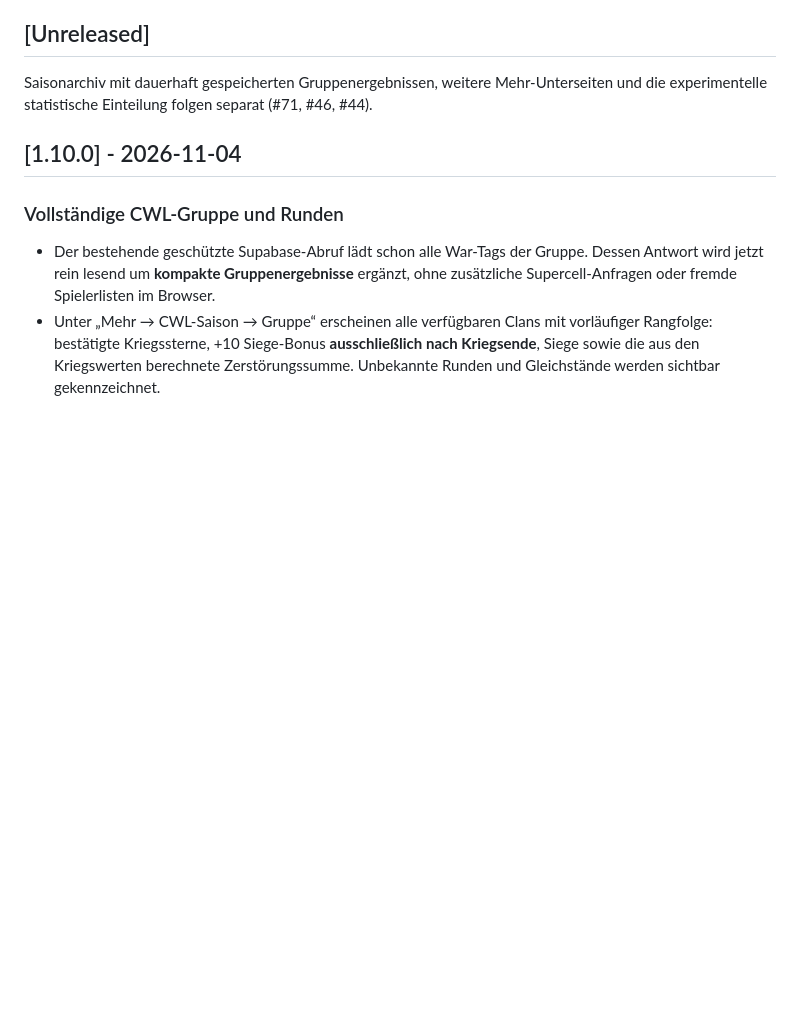
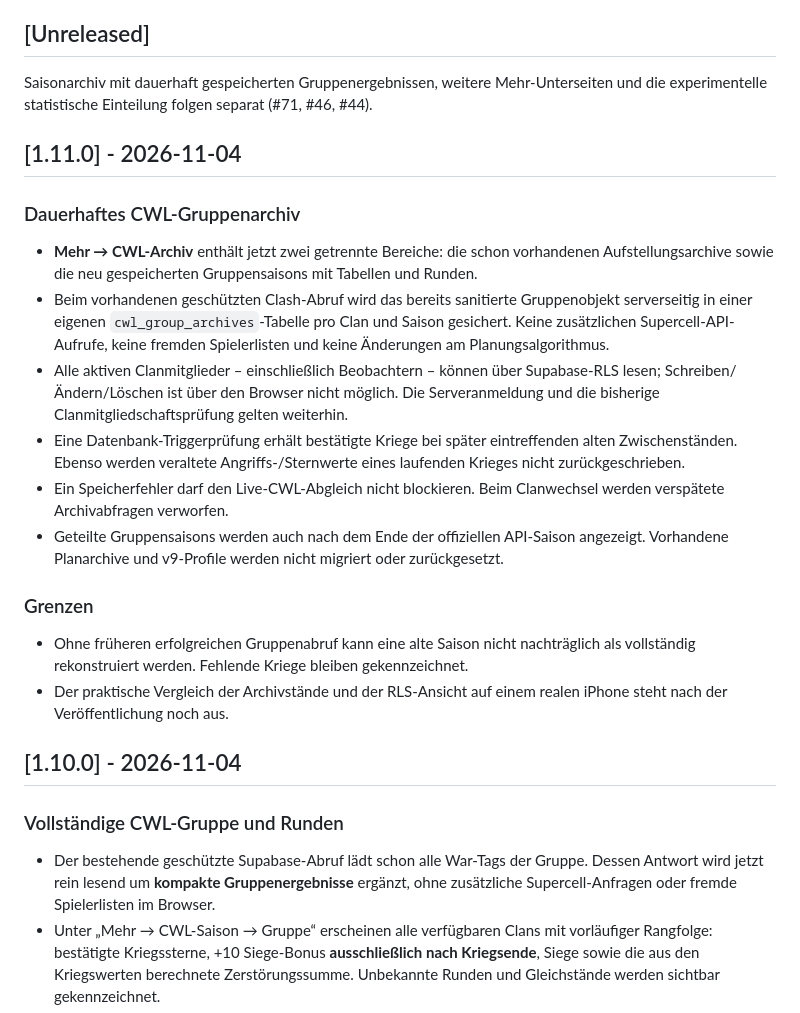
Before and after one commit to Smolmig/cwl_planer, a Markdown page: CHANGELOG.md, the part around the change. GitHub-like rendering; blank space fills up the shorter version.

Commit message:
Document Cloud v1.11.0 durable group archive and security model

```diff
--- a/CHANGELOG.md
+++ b/CHANGELOG.md
@@ -7,6 +7,20 @@ Die älteren Originalbezeichnungen und die vollständige Rückblick-Tabelle steh
 ## [Unreleased]
 
 Saisonarchiv mit dauerhaft gespeicherten Gruppenergebnissen, weitere Mehr-Unterseiten und die experimentelle statistische Einteilung folgen separat (#71, #46, #44).
+
+## [1.11.0] - 2026-11-04
+
+### Dauerhaftes CWL-Gruppenarchiv
+- **Mehr → CWL-Archiv** enthält jetzt zwei getrennte Bereiche: die schon vorhandenen Aufstellungsarchive sowie die neu gespeicherten Gruppensaisons mit Tabellen und Runden.
+- Beim vorhandenen geschützten Clash-Abruf wird das bereits sanitierte Gruppenobjekt serverseitig in einer eigenen `cwl_group_archives`-Tabelle pro Clan und Saison gesichert. Keine zusätzlichen Supercell-API-Aufrufe, keine fremden Spielerlisten und keine Änderungen am Planungsalgorithmus.
+- Alle aktiven Clanmitglieder – einschließlich Beobachtern – können über Supabase-RLS lesen; Schreiben/Ändern/Löschen ist über den Browser nicht möglich. Die Serveranmeldung und die bisherige Clanmitgliedschaftsprüfung gelten weiterhin.
+- Eine Datenbank-Triggerprüfung erhält bestätigte Kriege bei später eintreffenden alten Zwischenständen. Ebenso werden veraltete Angriffs-/Sternwerte eines laufenden Krieges nicht zurückgeschrieben.
+- Ein Speicherfehler darf den Live-CWL-Abgleich nicht blockieren. Beim Clanwechsel werden verspätete Archivabfragen verworfen.
+- Geteilte Gruppensaisons werden auch nach dem Ende der offiziellen API-Saison angezeigt. Vorhandene Planarchive und v9-Profile werden nicht migriert oder zurückgesetzt.
+
+### Grenzen
+- Ohne früheren erfolgreichen Gruppenabruf kann eine alte Saison nicht nachträglich als vollständig rekonstruiert werden. Fehlende Kriege bleiben gekennzeichnet.
+- Der praktische Vergleich der Archivstände und der RLS-Ansicht auf einem realen iPhone steht nach der Veröffentlichung noch aus.
 
 ## [1.10.0] - 2026-11-04
 
```
